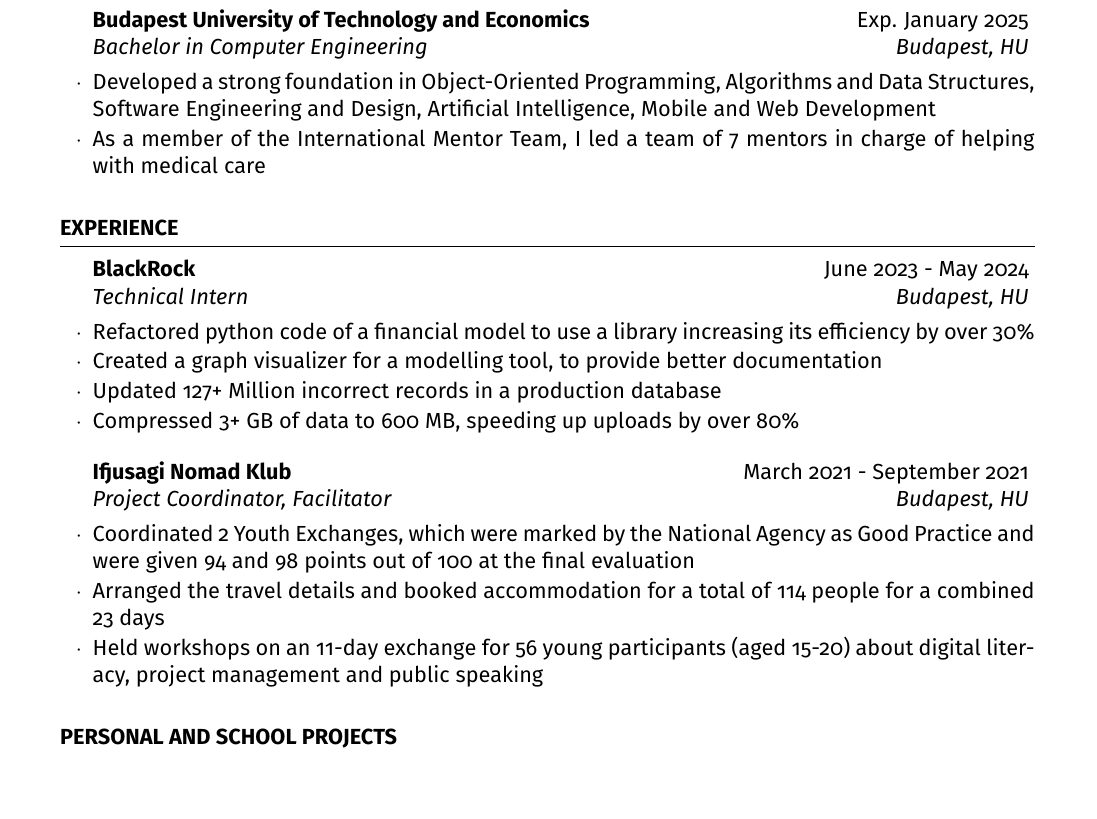
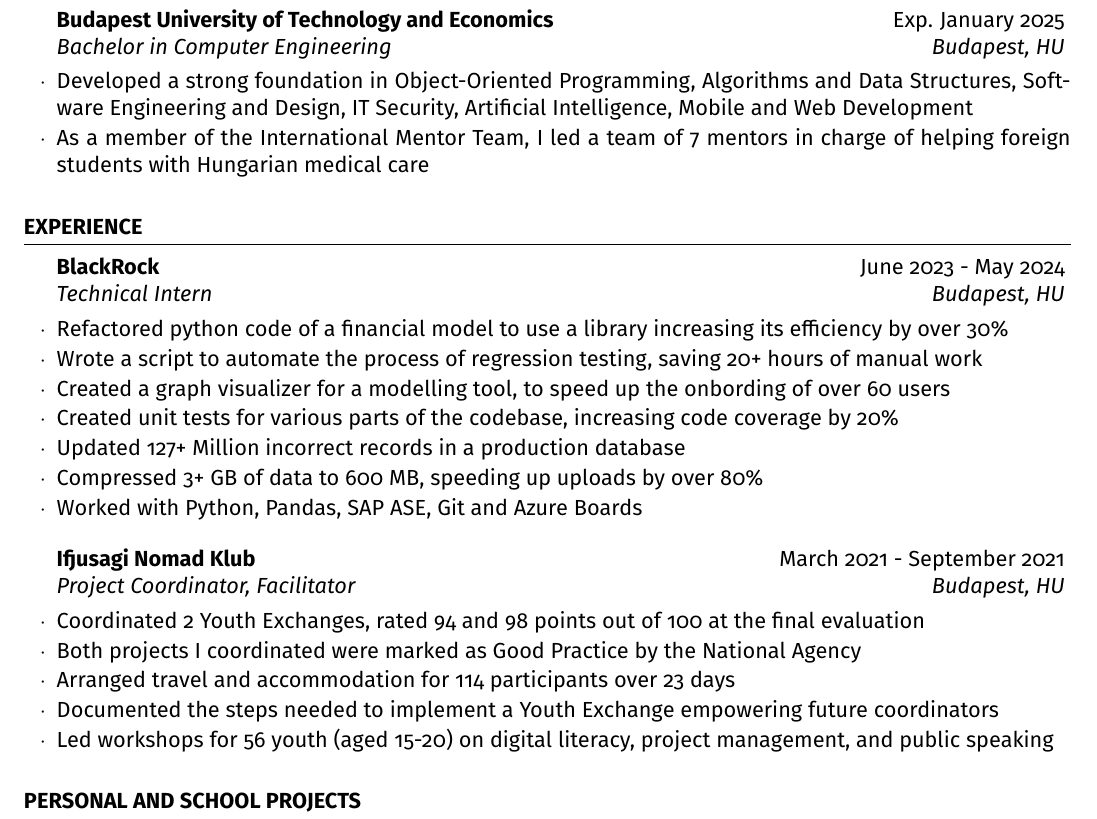
Before and after one commit to nahu02/CV, a LaTeX CV (abel-resume.tex, which reads resume.cls): part of the page, cut so that both start at the same text, the shorter picture padded with empty space. Compiled offline with pdfLaTeX.

Commit message:
Include more work experience details

```diff
--- a/abel-resume.tex
+++ b/abel-resume.tex
@@ -50,8 +50,8 @@
 \begin{rSection}{Education}
 
 	\begin{rSubsection}{Budapest University of Technology and Economics}{Exp. January 2025}{Bachelor in Computer Engineering}{Budapest, HU}
-		\item Developed a strong foundation in Object-Oriented Programming, Algorithms and Data Structures, Software Engineering and Design, Artificial Intelligence, Mobile and Web Development
-		\item As a member of the International Mentor Team, I led a team of 7 mentors in charge of helping with medical care
+		\item Developed a strong foundation in Object-Oriented Programming, Algorithms and Data Structures, Software Engineering and Design, IT Security, Artificial Intelligence, Mobile and Web Development
+		\item As a member of the International Mentor Team, I led a team of 7 mentors in charge of helping foreign students with Hungarian medical care
 	\end{rSubsection}
 
 \end{rSection}
@@ -64,15 +64,20 @@
 
 	\begin{rSubsection}{BlackRock}{June 2023 - May 2024}{Technical Intern}{Budapest, HU}
 		\item Refactored python code of a financial model to use a library increasing its efficiency by over 30\%
-		\item Created a graph visualizer for a modelling tool, to provide better documentation
+		\item Wrote a script to automate the process of regression testing, saving 20+ hours of manual work
+		\item Created a graph visualizer for a modelling tool, to speed up the onbording of over 60 users
+		\item Created unit tests for various parts of the codebase, increasing code coverage by 20\%
 		\item Updated 127+ Million incorrect records in a production database
 		\item Compressed 3+ GB of data to 600 MB, speeding up uploads by over 80\%
+		\item Worked with Python, Pandas, SAP ASE, Git and Azure Boards
 	\end{rSubsection}
 
 	\begin{rSubsection}{Ifjusagi Nomad Klub}{March 2021 - September 2021}{Project Coordinator, Facilitator}{Budapest, HU}
-		\item Coordinated 2 Youth Exchanges, which were marked by the National Agency as Good Practice and were given 94 and 98 points out of 100 at the final evaluation
-		\item Arranged the travel details and booked accommodation for a total of 114 people for a combined 23 days
-		\item Held workshops on an 11-day exchange for 56 young participants (aged 15-20) about digital literacy, project management and public speaking
+		\item Coordinated 2 Youth Exchanges, rated 94 and 98 points out of 100 at the final evaluation
+		\item Both projects I coordinated were marked as Good Practice by the National Agency
+		\item Arranged travel and accommodation for 114 participants over 23 days
+		\item Documented the steps needed to implement a Youth Exchange empowering future coordinators
+		\item Led workshops for 56 youth (aged 15-20) on digital literacy, project management, and public speaking
 	\end{rSubsection}
 
 \end{rSection}
--- a/resume.cls
+++ b/resume.cls
@@ -54,10 +54,10 @@
 \usepackage{geometry} % Required for adjusting page dimensions and margins
 
 \geometry{
-	top=0.6in, % Top margin
-	bottom=0.6in, % Bottom margin
-	left=0.75in, % Left margin
-	right=0.75in, % Right margin
+	top=0.4in, % Top margin
+	bottom=0.4in, % Bottom margin
+	left=0.5in, % Left margin
+	right=0.5in, % Right margin
 	%showframe, % Uncomment to show how the type block is set on the page
 }
 
```
